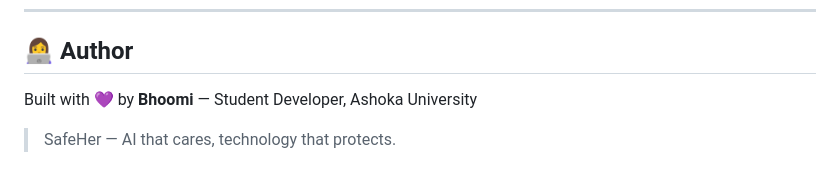
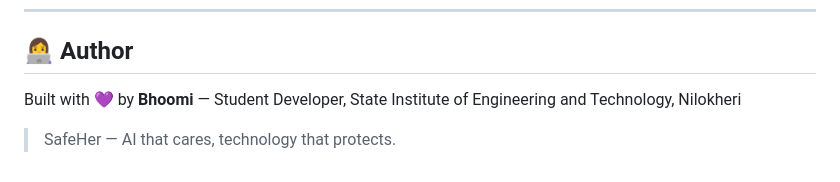
Before and after one commit to BHUMI-007/Safe-her-, a Markdown page: README.md, the part around the change. Drawn GitHub-style.

Commit message:
docs: update READme.md

```diff
--- a/README.md
+++ b/README.md
@@ -202,6 +202,6 @@ Licensed under **MIT License** — free to use, modify, and distribute.
 
 ## 👩‍💻 Author
 
-Built with 💜 by **Bhoomi** — Student Developer, Ashoka University
+Built with 💜 by **Bhoomi** — Student Developer, State Institute of Engineering and Technology, Nilokheri
 
 > SafeHer — AI that cares, technology that protects.
```
